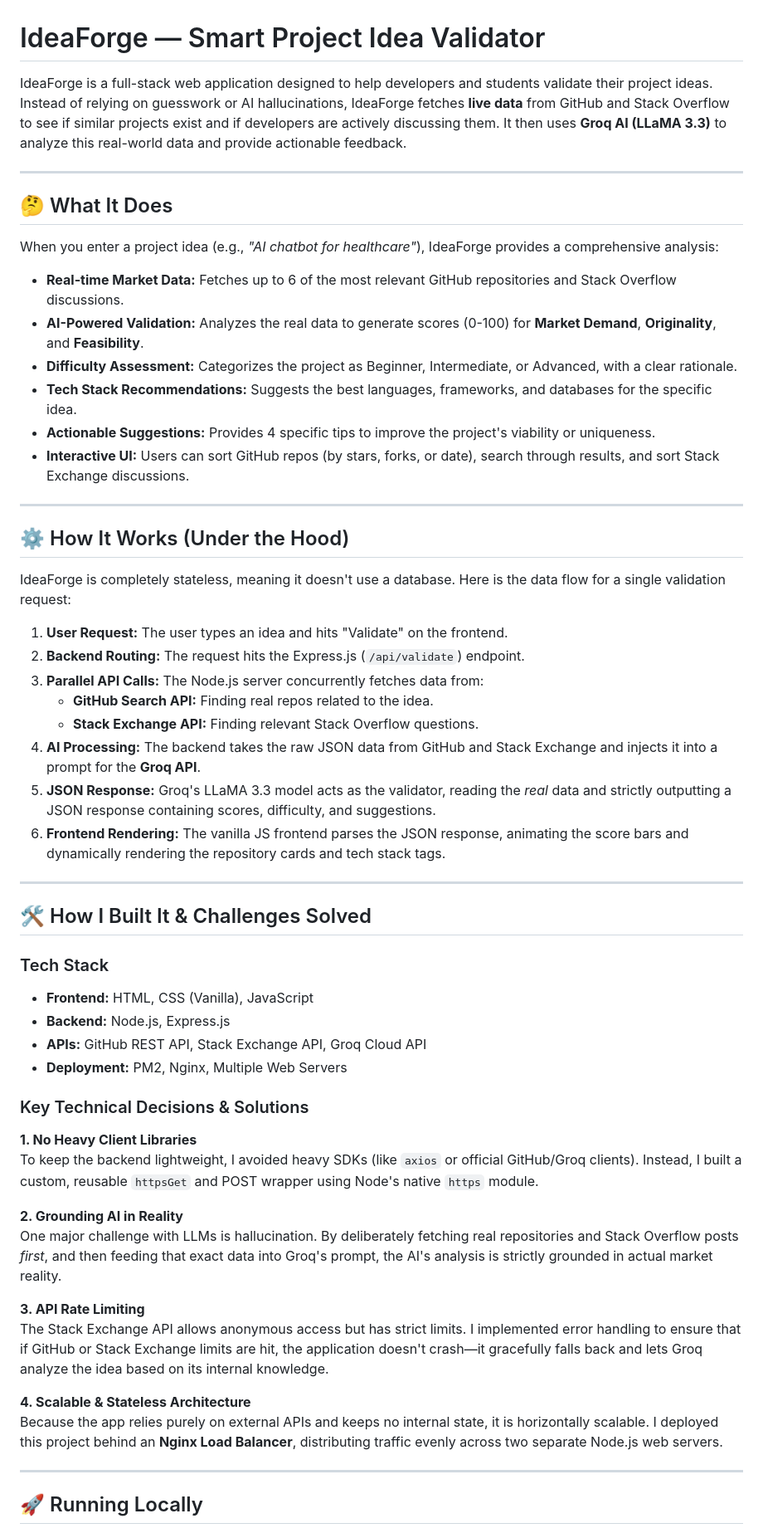
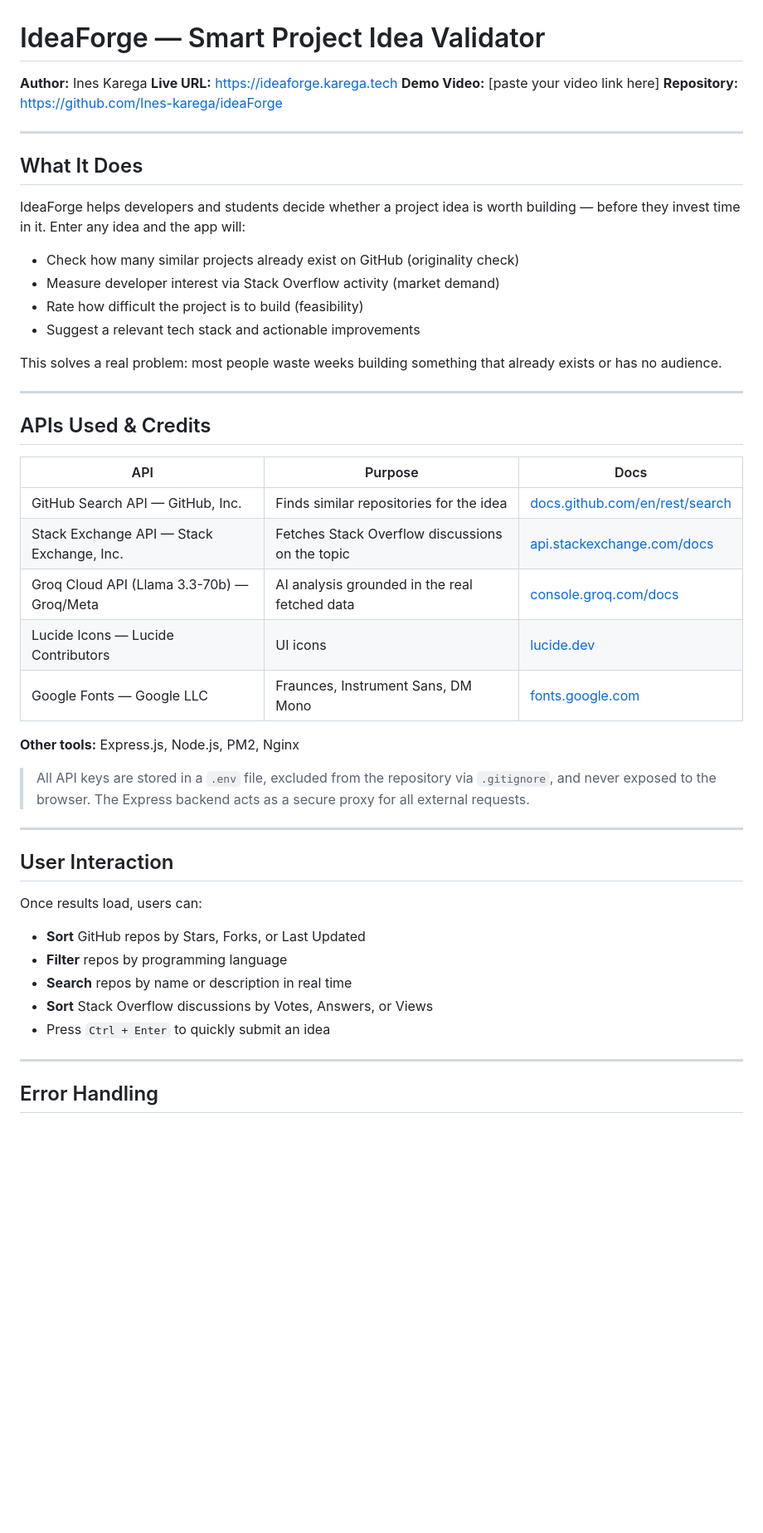
Before and after one commit to Ines-karega/ideaForge, a Markdown page: README.md, the part around one of its changes. Shown at 83% size. Drawn GitHub-style; blank space fills up the shorter version.

```diff
--- a/README.md
+++ b/README.md
@@ -1,60 +1,51 @@
 # IdeaForge — Smart Project Idea Validator
 
-IdeaForge is a full-stack web application designed to help developers and students validate their project ideas. Instead of relying on guesswork or AI hallucinations, IdeaForge fetches **live data** from GitHub and Stack Overflow to see if similar projects exist and if developers are actively discussing them. It then uses **Groq AI (LLaMA 3.3)** to analyze this real-world data and provide actionable feedback.
+**Author:** Ines Karega
+**Live URL:** https://ideaforge.karega.tech
+**Demo Video:** [paste your video link here]
+**Repository:** https://github.com/Ines-karega/ideaForge
 
 ---
 
-## 🤔 What It Does
+## What It Does
 
-When you enter a project idea (e.g., *"AI chatbot for healthcare"*), IdeaForge provides a comprehensive analysis:
+IdeaForge helps developers and students decide whether a project idea is worth building — before they invest time in it. Enter any idea and the app will:
 
-- **Real-time Market Data:** Fetches up to 6 of the most relevant GitHub repositories and Stack Overflow discussions.
-- **AI-Powered Validation:** Analyzes the real data to generate scores (0-100) for **Market Demand**, **Originality**, and **Feasibility**.
-- **Difficulty Assessment:** Categorizes the project as Beginner, Intermediate, or Advanced, with a clear rationale.
-- **Tech Stack Recommendations:** Suggests the best languages, frameworks, and databases for the specific idea.
-- **Actionable Suggestions:** Provides 4 specific tips to improve the project's viability or uniqueness.
-- **Interactive UI:** Users can sort GitHub repos (by stars, forks, or date), search through results, and sort Stack Exchange discussions.
+- Check how many similar projects already exist on GitHub (originality check)
+- Measure developer interest via Stack Overflow activity (market demand)
+- Rate how difficult the project is to build (feasibility)
+- Suggest a relevant tech stack and actionable improvements
+
+This solves a real problem: most people waste weeks building something that already exists or has no audience.
 
 ---
 
-## ⚙️ How It Works (Under the Hood)
+## APIs Used & Credits
 
-IdeaForge is completely stateless, meaning it doesn't use a database. Here is the data flow for a single validation request:
+| API | Purpose | Docs |
+|-----|---------|------|
+| GitHub Search API — GitHub, Inc. | Finds similar repositories for the idea | [docs.github.com/en/rest/search](https://docs.github.com/en/rest/search/search) |
+| Stack Exchange API — Stack Exchange, Inc. | Fetches Stack Overflow discussions on the topic | [api.stackexchange.com/docs](https://api.stackexchange.com/docs) |
+| Groq Cloud API (Llama 3.3-70b) — Groq/Meta | AI analysis grounded in the real fetched data | [console.groq.com/docs](https://console.groq.com/docs) |
+| Lucide Icons — Lucide Contributors | UI icons | [lucide.dev](https://lucide.dev) |
+| Google Fonts — Google LLC | Fraunces, Instrument Sans, DM Mono | [fonts.google.com](https://fonts.google.com) |
 
-1. **User Request:** The user types an idea and hits "Validate" on the frontend.
-2. **Backend Routing:** The request hits the Express.js (`/api/validate`) endpoint.
-3. **Parallel API Calls:** The Node.js server concurrently fetches data from:
-   - **GitHub Search API:** Finding real repos related to the idea.
-   - **Stack Exchange API:** Finding relevant Stack Overflow questions.
-4. **AI Processing:** The backend takes the raw JSON data from GitHub and Stack Exchange and injects it into a prompt for the **Groq API**.
-5. **JSON Response:** Groq's LLaMA 3.3 model acts as the validator, reading the *real* data and strictly outputting a JSON response containing scores, difficulty, and suggestions.
-6. **Frontend Rendering:** The vanilla JS frontend parses the JSON response, animating the score bars and dynamically rendering the repository cards and tech stack tags.
+**Other tools:** Express.js, Node.js, PM2, Nginx
+
+> All API keys are stored in a `.env` file, excluded from the repository via `.gitignore`, and never exposed to the browser. The Express backend acts as a secure proxy for all external requests.
 
 ---
 
-## 🛠️ How I Built It & Challenges Solved
+## User Interaction
 
-### Tech Stack
-- **Frontend:** HTML, CSS (Vanilla), JavaScript
-- **Backend:** Node.js, Express.js
-- **APIs:** GitHub REST API, Stack Exchange API, Groq Cloud API
-- **Deployment:** PM2, Nginx, Multiple Web Servers
-
-### Key Technical Decisions & Solutions
-
-**1. No Heavy Client Libraries**
-To keep the backend lightweight, I avoided heavy SDKs (like `axios` or official GitHub/Groq clients). Instead, I built a custom, reusable `httpsGet` and POST wrapper using Node's native `https` module.
-
-**2. Grounding AI in Reality**
-One major challenge with LLMs is hallucination. By deliberately fetching real repositories and Stack Overflow posts *first*, and then feeding that exact data into Groq's prompt, the AI's analysis is strictly grounded in actual market reality.
-
-**3. API Rate Limiting**
-The Stack Exchange API allows anonymous access but has strict limits. I implemented error handling to ensure that if GitHub or Stack Exchange limits are hit, the application doesn't crash—it gracefully falls back and lets Groq analyze the idea based on its internal knowledge.
-
-**4. Scalable & Stateless Architecture**
-Because the app relies purely on external APIs and keeps no internal state, it is horizontally scalable. I deployed this project behind an **Nginx Load Balancer**, distributing traffic evenly across two separate Node.js web servers.
+Once results load, users can:
+- **Sort** GitHub repos by Stars, Forks, or Last Updated
+- **Filter** repos by programming language
+- **Search** repos by name or description in real time
+- **Sort** Stack Overflow discussions by Votes, Answers, or Views
+- Press `Ctrl + Enter` to quickly submit an idea
 
 ---
 
-## 🚀 Running Locally
+## Error Handling
 
```
Also changed, not shown: other parts of README.md (+97 -25 lines).
